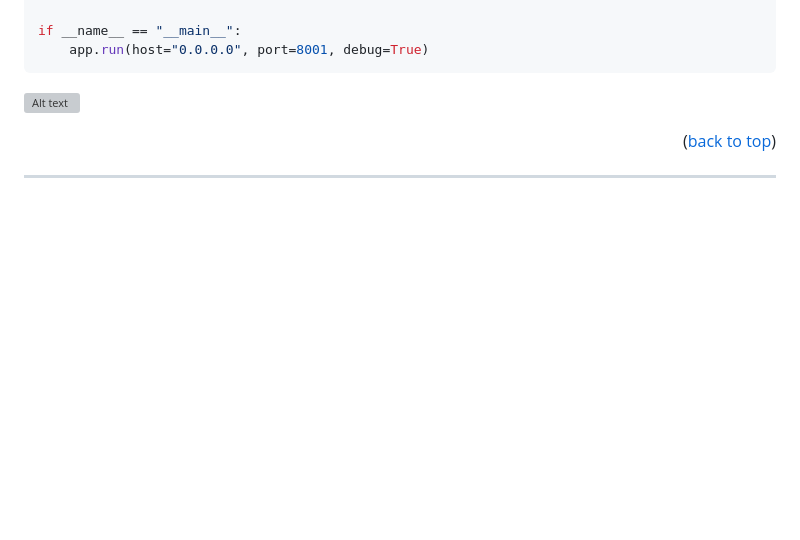
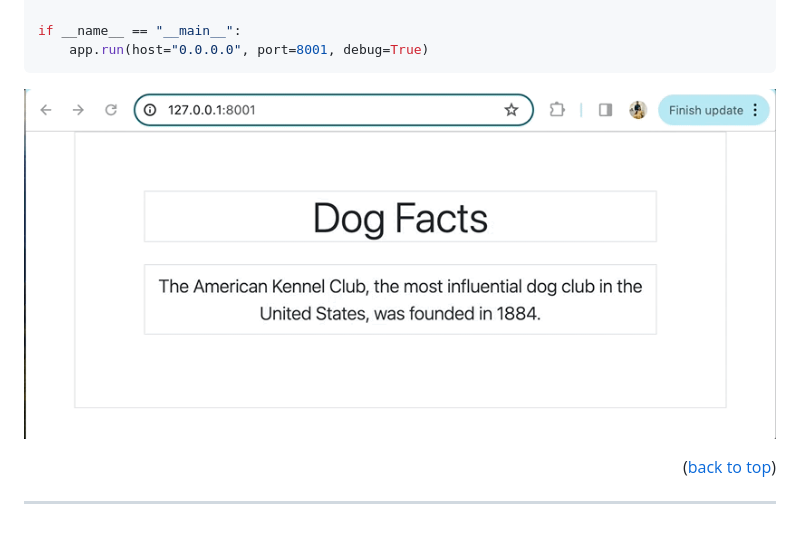
Before and after one commit to skthati/Python-API, a Markdown page: README.md, the part around the change printed below. Rendered like a GitHub page; blank space fills up the shorter version; grey boxes are pictures that could not be loaded.

Commit message:
gif url update

````diff
--- a/README.md
+++ b/README.md
@@ -140,7 +141,7 @@ if __name__ == "__main__":
     app.run(host="0.0.0.0", port=8001, debug=True)
 ```
 
-![Alt text](iss-browser/dog-facts.gif)
+![Alt text](dog-facts/dog-facts.gif)
 
 
 <p align="right">(<a href="#readme-top">back to top</a>)</p>
````
Also changed, not shown: other parts of README.md (+1 -0 lines).
